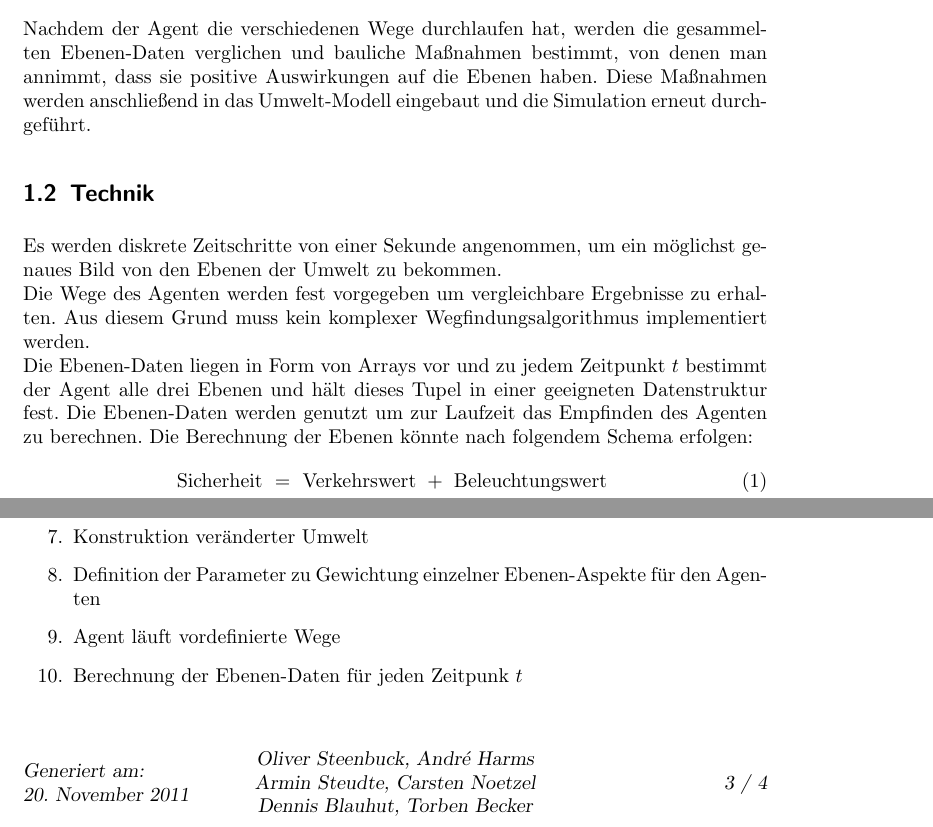
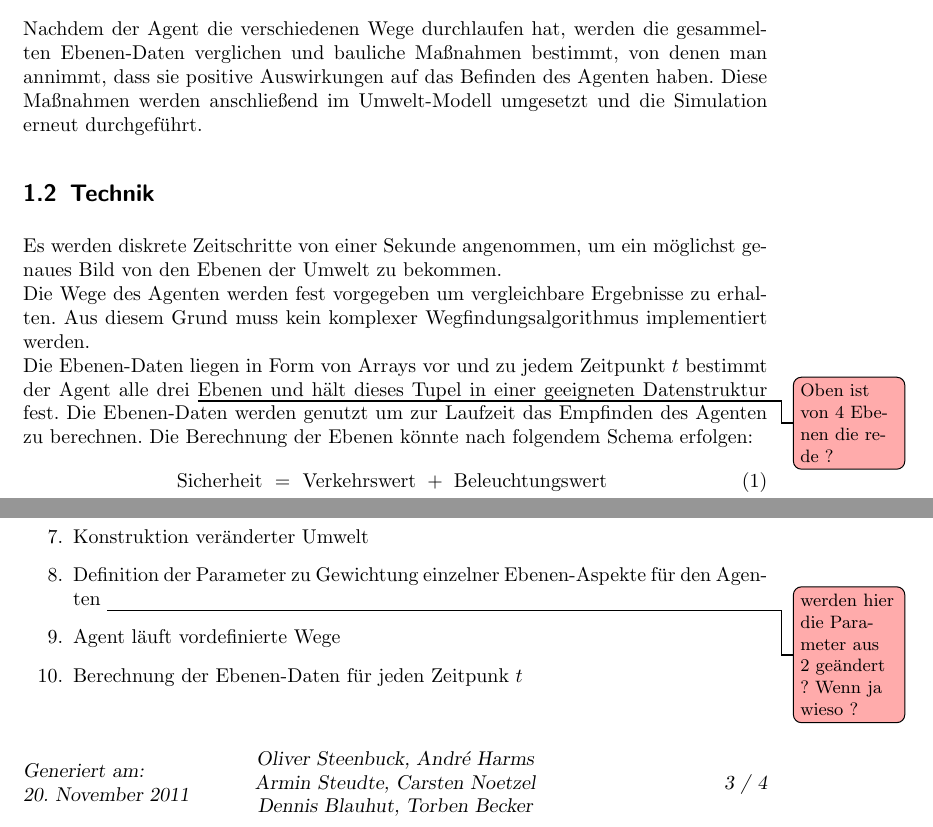
Before and after one commit to MyersGer/WS_2011, a LaTeX document (MIP/Praktikum 2/Protokoll.tex): two parts of pages 2 and 3 of 4, joined at a grey line, cut so that both start at the same text. Compiled offline with pdfLaTeX; an older LaTeX class or package is replaced by its successor.

Commit message:
mod MIP2: fragen zum Protokoll

```diff
--- a/MIP/Praktikum 2/Protokoll.tex
+++ b/MIP/Praktikum 2/Protokoll.tex
@@ -19,6 +19,7 @@
 \usepackage{colortbl}
 \usepackage[absolute]{textpos}
 \usepackage{float}
+\usepackage[colorinlistoftodos,textsize=small,textwidth=2cm,shadow,bordercolor=black,backgroundcolor={red!100!green!33},linecolor=black]{todonotes}
 
 \lstset{numbers=left, numberstyle=\tiny, numbersep=5pt, breaklines=true, showstringspaces=false}
 \restylefloat{figure}
@@ -72,12 +73,12 @@ Folgende Wege sollen untersucht werden:
 \item Direkter Weg durch das Gebäude Berliner Tor 5.
 \end{enumerate}
 
-Nachdem der Agent die verschiedenen Wege durchlaufen hat, werden die gesammelten Ebenen-Daten verglichen und bauliche Maßnahmen bestimmt, von denen man annimmt, dass sie positive Auswirkungen auf die Ebenen haben. Diese Maßnahmen werden anschließend in das Umwelt-Modell eingebaut und die Simulation erneut durchgeführt.
+Nachdem der Agent die verschiedenen Wege durchlaufen hat, werden die gesammelten Ebenen-Daten verglichen und bauliche Maßnahmen bestimmt, von denen man annimmt, dass sie positive Auswirkungen auf das Befinden des Agenten haben. Diese Maßnahmen werden anschließend im Umwelt-Modell umgesetzt und die Simulation erneut durchgeführt.
 
 \subsection{Technik}
 Es werden diskrete Zeitschritte von einer Sekunde angenommen, um ein möglichst genaues Bild von den Ebenen der Umwelt zu bekommen.\\
 Die Wege des Agenten werden fest vorgegeben um vergleichbare Ergebnisse zu erhalten. Aus diesem Grund muss kein komplexer Wegfindungsalgorithmus implementiert werden.\\
-Die Ebenen-Daten liegen in Form von Arrays vor und zu jedem Zeitpunkt $t$ bestimmt der Agent alle drei Ebenen und hält dieses Tupel in einer geeigneten Datenstruktur fest. Die Ebenen-Daten werden genutzt um zur Laufzeit das Empfinden des Agenten zu berechnen.
+Die Ebenen-Daten liegen in Form von Arrays vor und zu jedem Zeitpunkt $t$ bestimmt der Agent alle drei \todo{Oben ist von 4 Ebenen die rede ?} Ebenen und hält dieses Tupel in einer geeigneten Datenstruktur fest. Die Ebenen-Daten werden genutzt um zur Laufzeit das Empfinden des Agenten zu berechnen.
 Die Berechnung der Ebenen könnte nach folgendem Schema erfolgen:
 \begin{align}
 	\text{Sicherheit } &= \text{ Verkehrswert } + \text{ Beleuchtungswert }\\
@@ -110,7 +111,7 @@ Folgender Ablauf der Simulation in angedacht:
 \item Sicherung und Auswertung der Messergebnisse
 \item Bestimmung der Änderungen an der Umwelt
 \item Konstruktion veränderter Umwelt
-\item Definition der Parameter zu Gewichtung einzelner Ebenen-Aspekte für den Agenten
+\item Definition der Parameter zu Gewichtung einzelner Ebenen-Aspekte für den Agenten \todo{werden hier die Parameter aus 2 geändert ? Wenn ja wieso ?}
 \item Agent läuft vordefinierte Wege
 \item Berechnung der Ebenen-Daten für jeden Zeitpunk $t$
 \item Sicherung und Auswertung der Messergebnisse
```
Also changed, not shown: MIP/Praktikum 2/Protokoll.tex (2 more changed lines).
